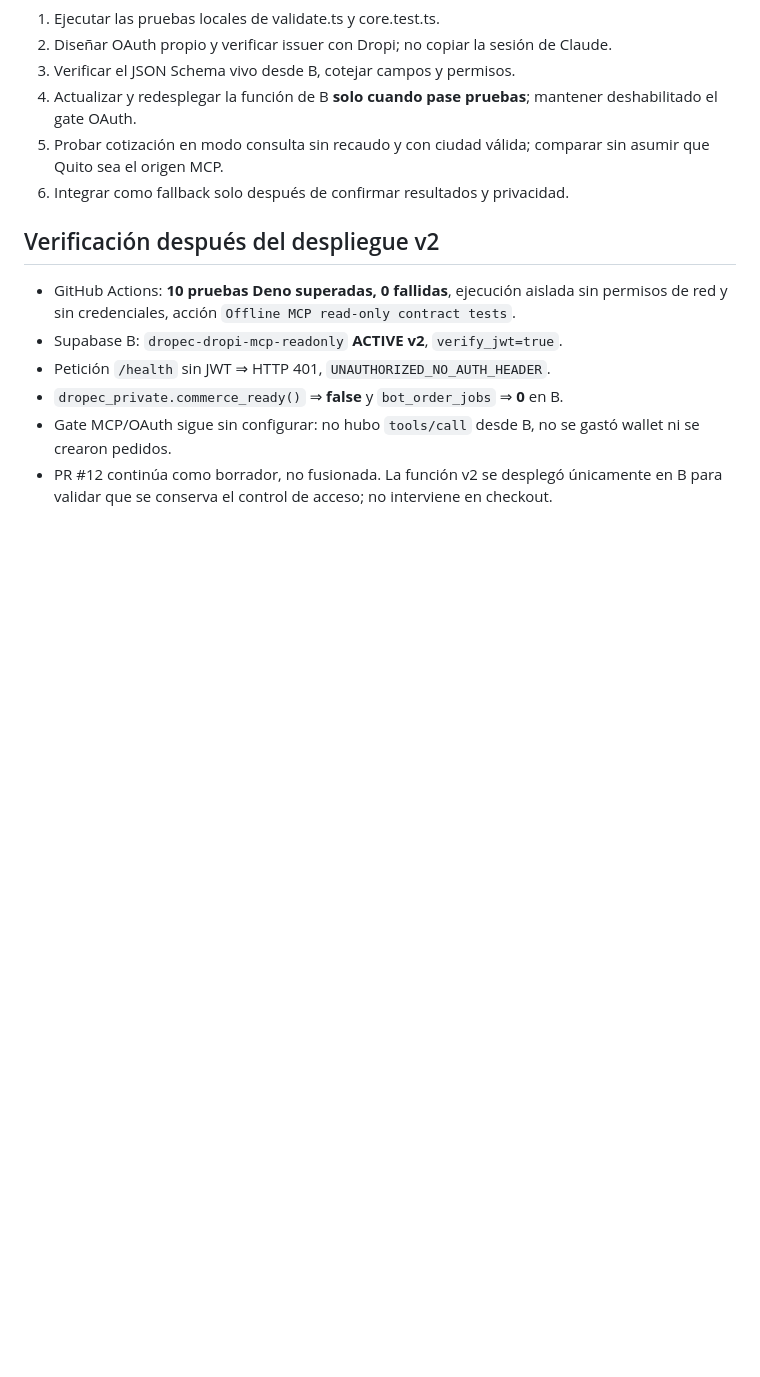
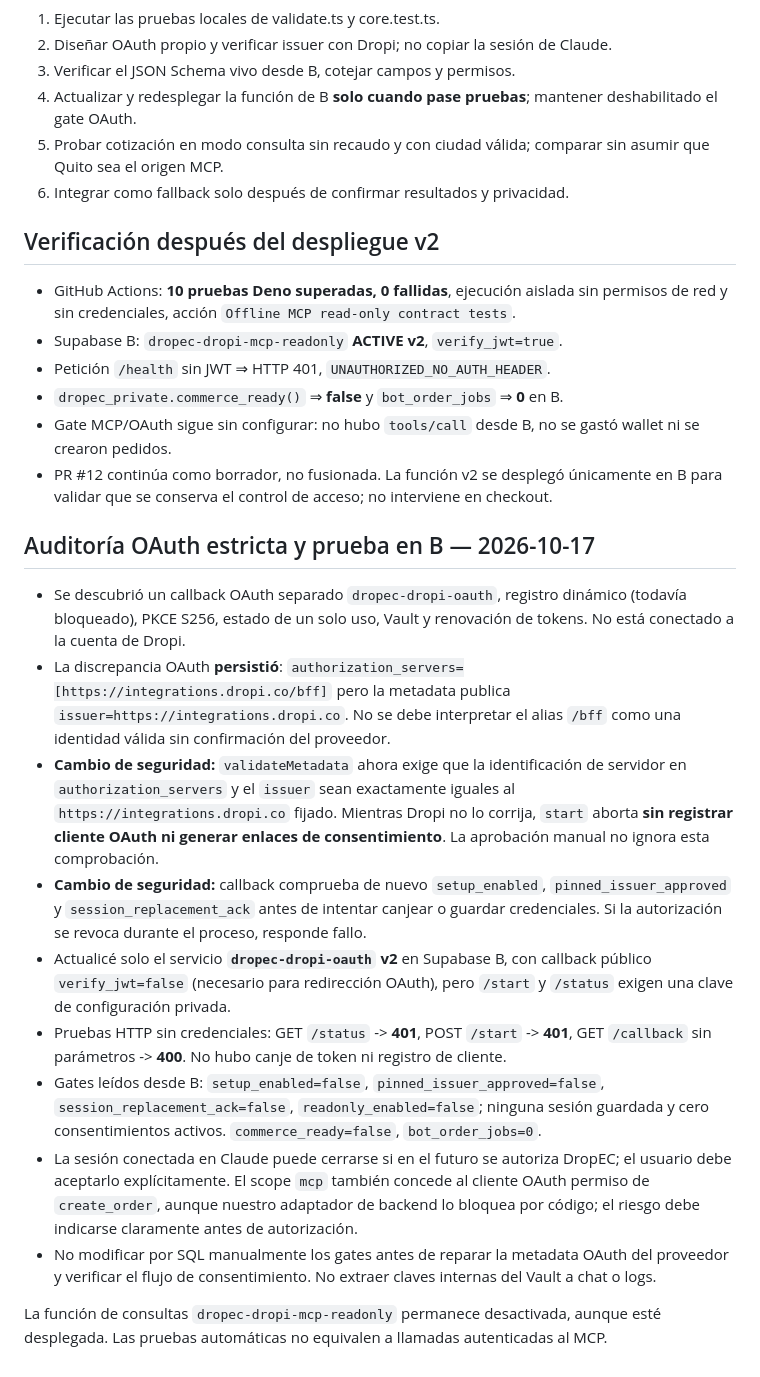
Before and after one commit to jokas29/project-bmo, a Markdown page: dropec/mcp-readonly/README.md, the part around the change. Rendered like a GitHub page; blank space fills up the shorter version.

Commit message:
docs(dropec): record OAuth hard-fail and safety verification on Supabase B

```diff
--- a/dropec/mcp-readonly/README.md
+++ b/dropec/mcp-readonly/README.md
@@ -157,3 +157,17 @@ El único campo aceptado es id (string no vacío, por ejemplo ORD-2025-0001). La
 - `dropec_private.commerce_ready()` ⇒ **false** y `bot_order_jobs` ⇒ **0** en B.
 - Gate MCP/OAuth sigue sin configurar: no hubo `tools/call` desde B, no se gastó wallet ni se crearon pedidos.
 - PR #12 continúa como borrador, no fusionada. La función v2 se desplegó únicamente en B para validar que se conserva el control de acceso; no interviene en checkout.
+
+## Auditoría OAuth estricta y prueba en B — 2026-10-17
+
+- Se descubrió un callback OAuth separado `dropec-dropi-oauth`, registro dinámico (todavía bloqueado), PKCE S256, estado de un solo uso, Vault y renovación de tokens. No está conectado a la cuenta de Dropi.
+- La discrepancia OAuth **persistió**: `authorization_servers=[https://integrations.dropi.co/bff]` pero la metadata publica `issuer=https://integrations.dropi.co`. No se debe interpretar el alias `/bff` como una identidad válida sin confirmación del proveedor.
+- **Cambio de seguridad:** `validateMetadata` ahora exige que la identificación de servidor en `authorization_servers` y el `issuer` sean exactamente iguales al `https://integrations.dropi.co` fijado. Mientras Dropi no lo corrija, `start` aborta **sin registrar cliente OAuth ni generar enlaces de consentimiento**. La aprobación manual no ignora esta comprobación.
+- **Cambio de seguridad:** callback comprueba de nuevo `setup_enabled`, `pinned_issuer_approved` y `session_replacement_ack` antes de intentar canjear o guardar credenciales. Si la autorización se revoca durante el proceso, responde fallo.
+- Actualicé solo el servicio **`dropec-dropi-oauth` v2** en Supabase B, con callback público `verify_jwt=false` (necesario para redirección OAuth), pero `/start` y `/status` exigen una clave de configuración privada.
+- Pruebas HTTP sin credenciales: GET `/status` -> **401**, POST `/start` -> **401**, GET `/callback` sin parámetros -> **400**. No hubo canje de token ni registro de cliente.
+- Gates leídos desde B: `setup_enabled=false`, `pinned_issuer_approved=false`, `session_replacement_ack=false`, `readonly_enabled=false`; ninguna sesión guardada y cero consentimientos activos. `commerce_ready=false`, `bot_order_jobs=0`.
+- La sesión conectada en Claude puede cerrarse si en el futuro se autoriza DropEC; el usuario debe aceptarlo explícitamente. El scope `mcp` también concede al cliente OAuth permiso de `create_order`, aunque nuestro adaptador de backend lo bloquea por código; el riesgo debe indicarse claramente antes de autorización.
+- No modificar por SQL manualmente los gates antes de reparar la metadata OAuth del proveedor y verificar el flujo de consentimiento. No extraer claves internas del Vault a chat o logs.
+
+La función de consultas `dropec-dropi-mcp-readonly` permanece desactivada, aunque esté desplegada. Las pruebas automáticas no equivalen a llamadas autenticadas al MCP.
```
